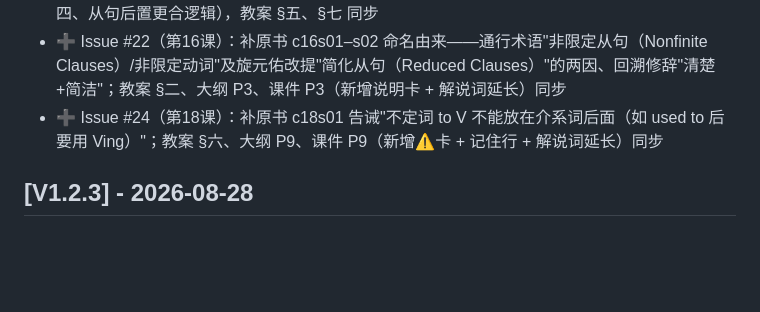
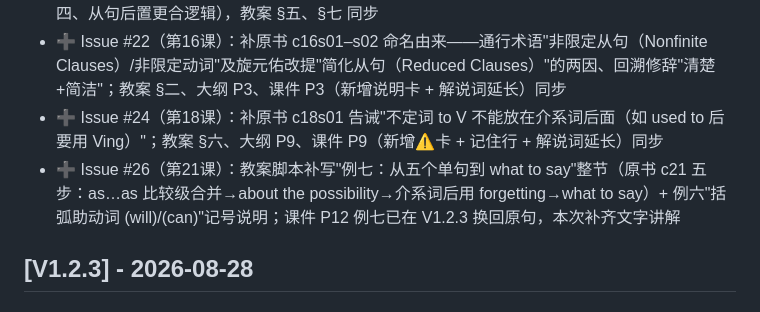
Before and after one commit to DaveySong-AI/Magic-Grammar, a Markdown page: CHANGELOG.md, the part around the change. Rendered like a GitHub page; blank space fills up the shorter version.

```diff
--- a/CHANGELOG.md
+++ b/CHANGELOG.md
@@ -8,6 +8,7 @@
 - ➕ Issue #20（第14课）：补原书 c14s03 反例 "I like books, whatever the subject, that have illustrations."（成对逗号括的是插入语、从句仍具指示功能仍可用 that，破除"逗号后一律无 that"）与 c14s05 plague 组 "A plague broke out which lasted 20 years."（紧跟先行词反颠三倒四、从句后置更合逻辑），教案 §五、§七 同步
 - ➕ Issue #22（第16课）：补原书 c16s01–s02 命名由来——通行术语"非限定从句（Nonfinite Clauses）/非限定动词"及旋元佑改提"简化从句（Reduced Clauses）"的两因、回溯修辞"清楚+简洁"；教案 §二、大纲 P3、课件 P3（新增说明卡 + 解说词延长）同步
 - ➕ Issue #24（第18课）：补原书 c18s01 告诫"不定词 to V 不能放在介系词后面（如 used to 后要用 Ving）"；教案 §六、大纲 P9、课件 P9（新增⚠️卡 + 记住行 + 解说词延长）同步
+- ➕ Issue #26（第21课）：教案脚本补写"例七：从五个单句到 what to say"整节（原书 c21 五步：as…as 比较级合并→about the possibility→介系词后用 forgetting→what to say）+ 例六"括弧助动词 (will)/(can)"记号说明；课件 P12 例七已在 V1.2.3 换回原句，本次补齐文字讲解
 
 ## [V1.2.3] - 2026-08-28
 
```
Also changed, not shown: courses/第21节课-课程大纲与讲解脚本.md (+40 -0 lines).
